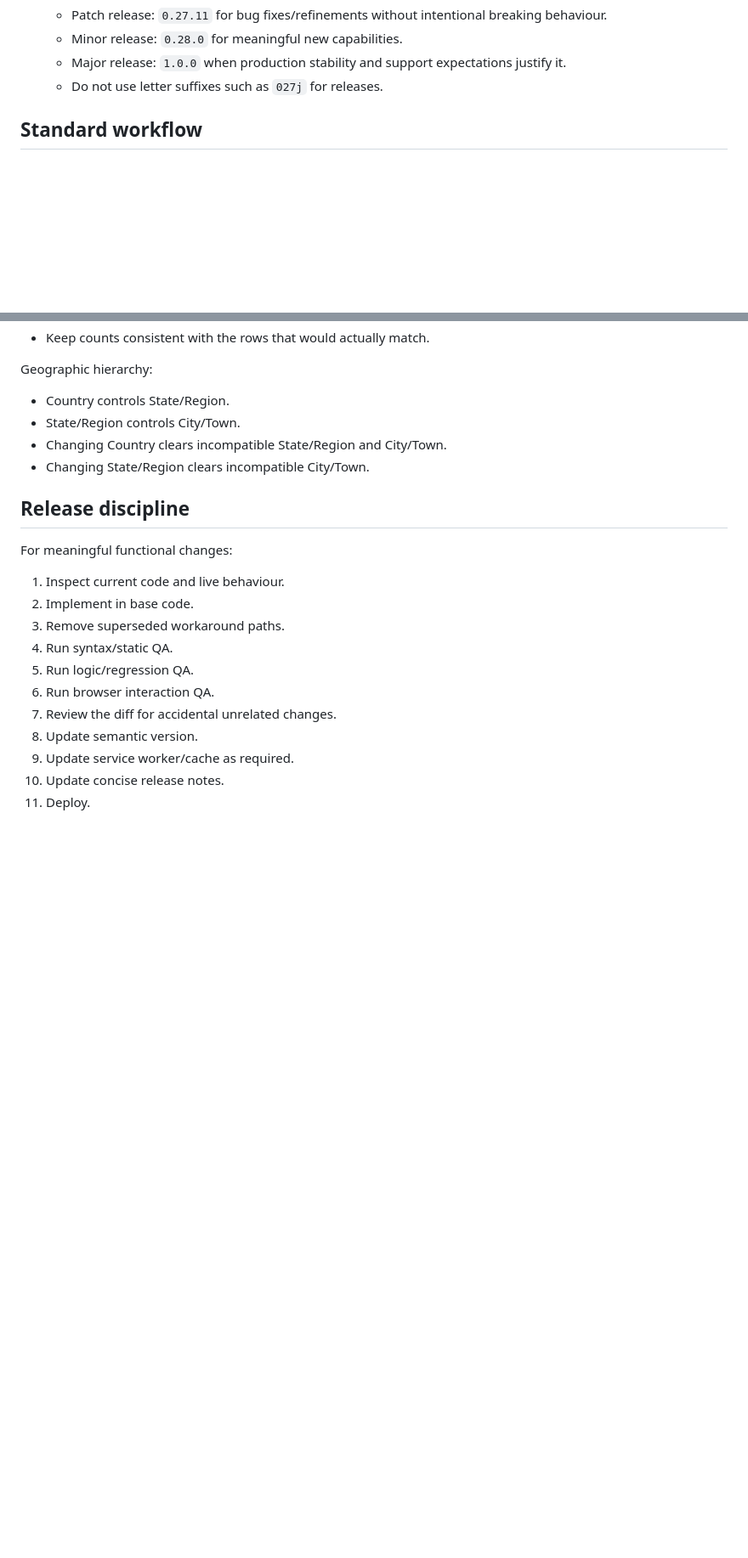
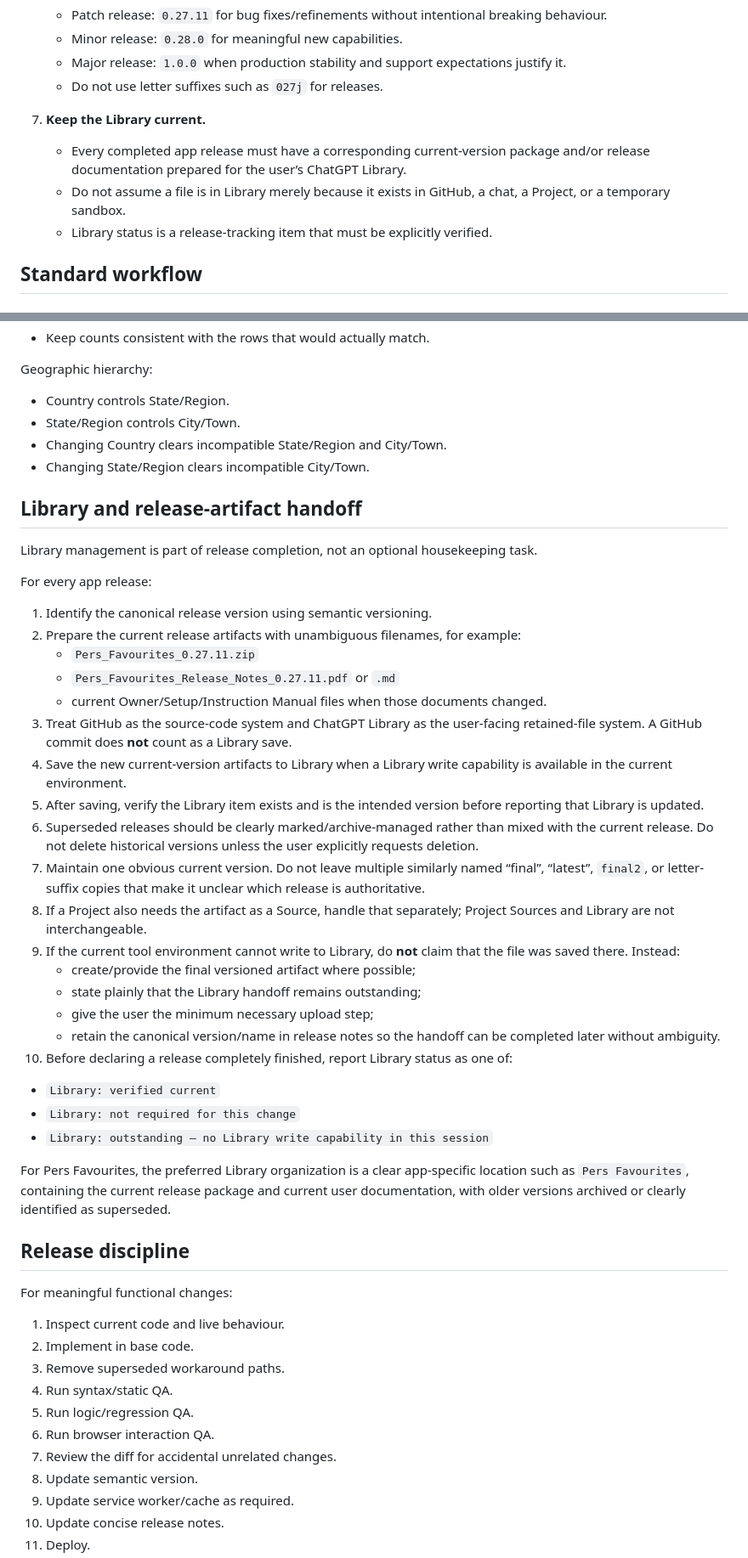
Before and after one commit to pglennonau/pers-favourites, a Markdown page: skills/app-building/SKILL.md, 2 parts joined by grey strips. Shown at 85% size. GitHub-like rendering; blank space fills up the shorter version.

Commit message:
Make Library handoff mandatory in App Building skill

```diff
--- a/skills/app-building/SKILL.md
+++ b/skills/app-building/SKILL.md
@@ -35,6 +35,11 @@ The objective is not merely to make code compile. The objective is to deliver be
    - Minor release: `0.28.0` for meaningful new capabilities.
    - Major release: `1.0.0` when production stability and support expectations justify it.
    - Do not use letter suffixes such as `027j` for releases.
+
+7. **Keep the Library current.**
+   - Every completed app release must have a corresponding current-version package and/or release documentation prepared for the user’s ChatGPT Library.
+   - Do not assume a file is in Library merely because it exists in GitHub, a chat, a Project, or a temporary sandbox.
+   - Library status is a release-tracking item that must be explicitly verified.
 
 ## Standard workflow
 
@@ -205,6 +210,35 @@ Geographic hierarchy:
 - Changing Country clears incompatible State/Region and City/Town.
 - Changing State/Region clears incompatible City/Town.
 
+## Library and release-artifact handoff
+
+Library management is part of release completion, not an optional housekeeping task.
+
+For every app release:
+
+1. Identify the canonical release version using semantic versioning.
+2. Prepare the current release artifacts with unambiguous filenames, for example:
+   - `Pers_Favourites_0.27.11.zip`
+   - `Pers_Favourites_Release_Notes_0.27.11.pdf` or `.md`
+   - current Owner/Setup/Instruction Manual files when those documents changed.
+3. Treat GitHub as the source-code system and ChatGPT Library as the user-facing retained-file system. A GitHub commit does **not** count as a Library save.
+4. Save the new current-version artifacts to Library when a Library write capability is available in the current environment.
+5. After saving, verify the Library item exists and is the intended version before reporting that Library is updated.
+6. Superseded releases should be clearly marked/archive-managed rather than mixed with the current release. Do not delete historical versions unless the user explicitly requests deletion.
+7. Maintain one obvious current version. Do not leave multiple similarly named “final”, “latest”, `final2`, or letter-suffix copies that make it unclear which release is authoritative.
+8. If a Project also needs the artifact as a Source, handle that separately; Project Sources and Library are not interchangeable.
+9. If the current tool environment cannot write to Library, do **not** claim that the file was saved there. Instead:
+   - create/provide the final versioned artifact where possible;
+   - state plainly that the Library handoff remains outstanding;
+   - give the user the minimum necessary upload step;
+   - retain the canonical version/name in release notes so the handoff can be completed later without ambiguity.
+10. Before declaring a release completely finished, report Library status as one of:
+   - `Library: verified current`
+   - `Library: not required for this change`
+   - `Library: outstanding — no Library write capability in this session`
+
+For Pers Favourites, the preferred Library organization is a clear app-specific location such as `Pers Favourites`, containing the current release package and current user documentation, with older versions archived or clearly identified as superseded.
+
 ## Release discipline
 
 For meaningful functional changes:
```
Also changed, not shown: other parts of skills/app-building/SKILL.md (+7 -3 lines).
